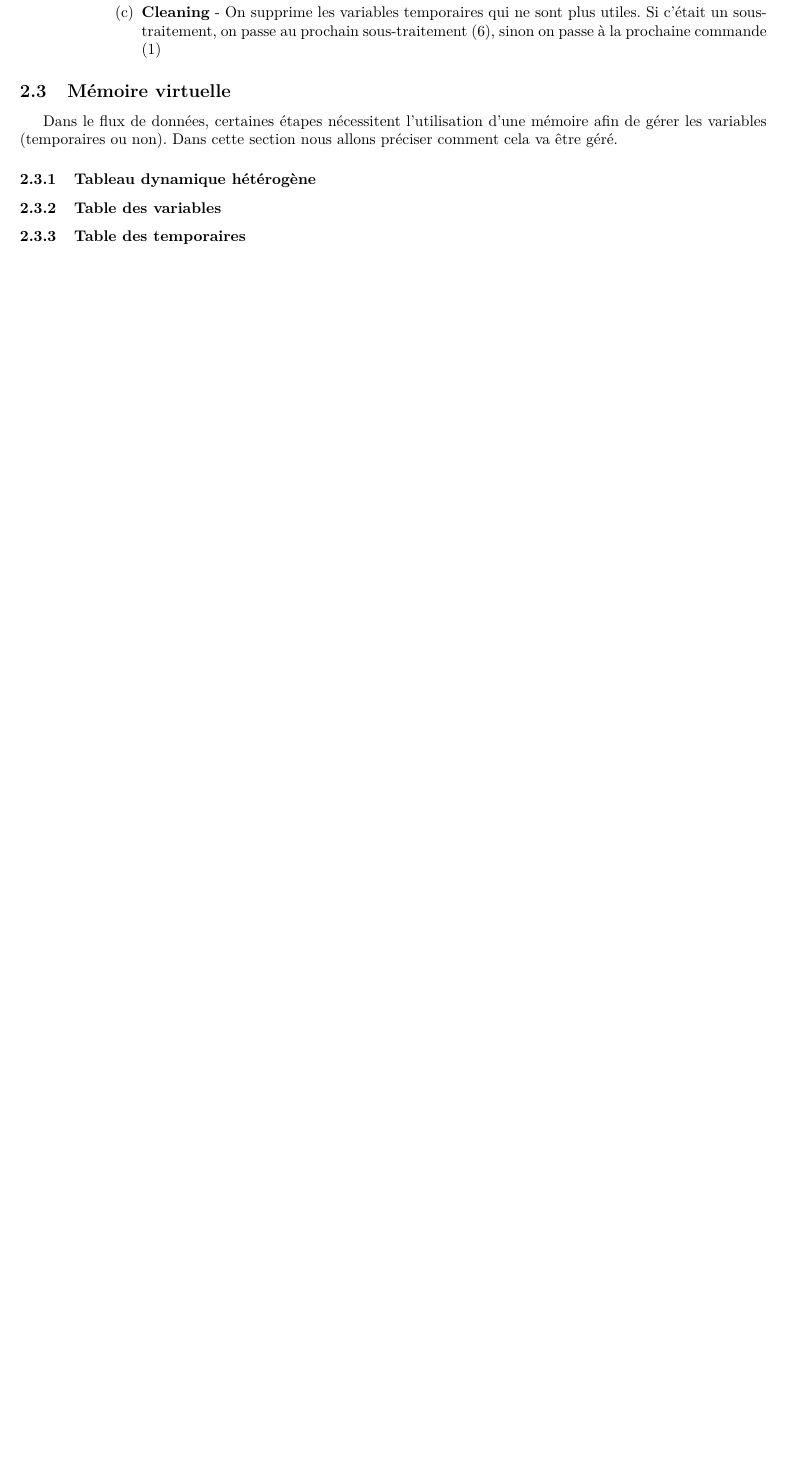
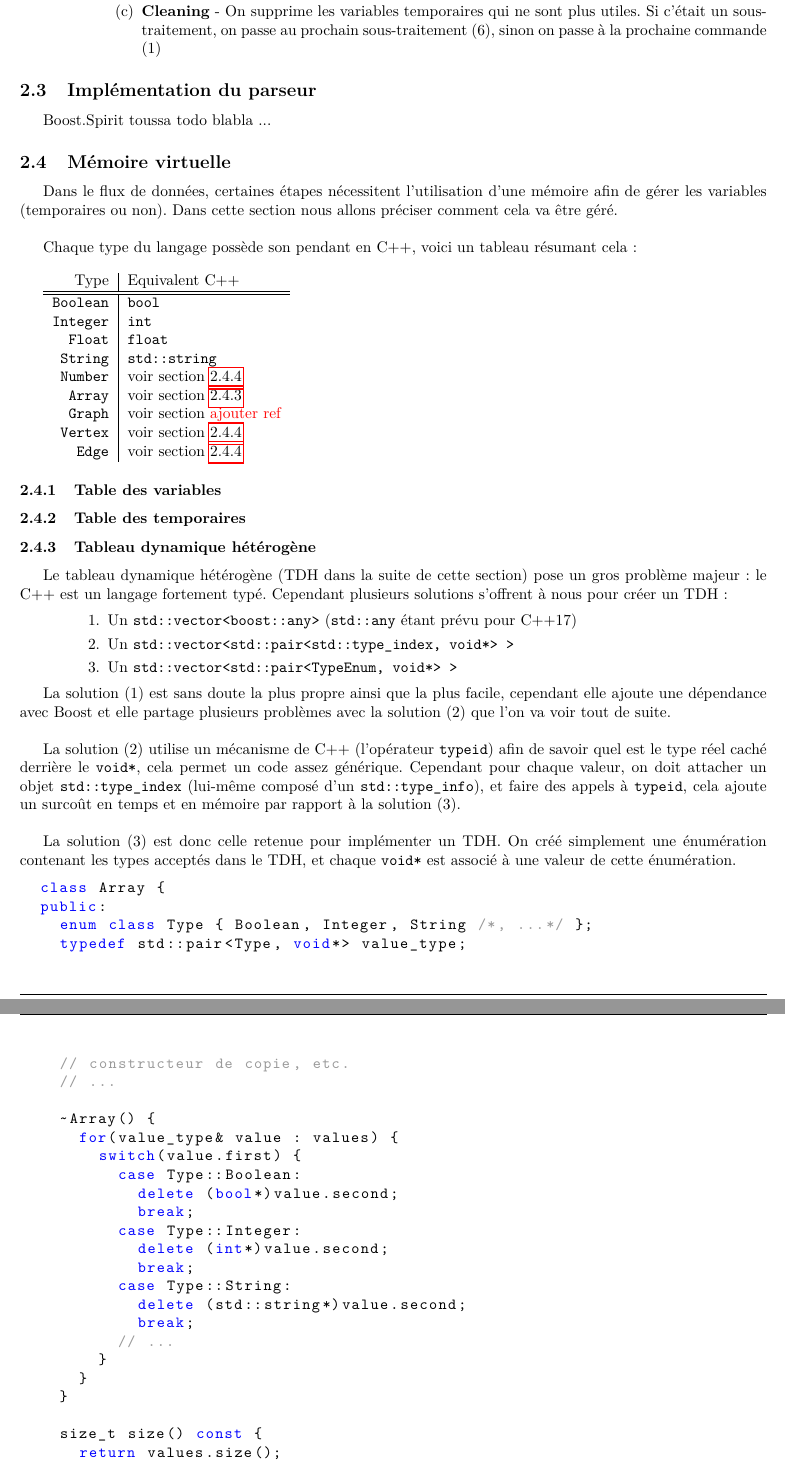
Before and after one commit to chlablak/PRO, a LaTeX document (doc/rapport.tex): part of page 7 of 7 before the commit and two parts of pages 7 and 8 of 9 after it, the two joined at a grey line, cut so that both start at the same text, the shorter picture padded with empty space. Compiled offline with pdfLaTeX.

Commit message:
tableau dynamique heterogene ok

```diff
--- a/doc/rapport.tex
+++ b/doc/rapport.tex
@@ -378,14 +394,76 @@
 				\end{enumerate}
 			\end{enumerate}
 
+		\subsection{Implémentation du parseur}
+			\label{subsec:implementation-du-parseur}
+			Boost.Spirit toussa todo blabla ...
+
 		\subsection{Mémoire virtuelle}
 			\label{subsec:memoire-virtuelle}
-			Dans le flux de données, certaines étapes nécessitent l'utilisation d'une mémoire afin de gérer les variables (temporaires ou non). Dans cette section nous allons préciser comment cela va être géré.
+			Dans le flux de données, certaines étapes nécessitent l'utilisation d'une mémoire afin de gérer les variables (temporaires ou non). Dans cette section nous allons préciser comment cela va être géré.\\
 
-			\subsubsection{Tableau dynamique hétérogène}
+			Chaque type du langage possède son pendant en C++, voici un tableau résumant cela:\\
+
+			\begin{tabular}{r|l}
+				Type & Equivalent C++\\ \hline\hline
+				\texttt{Boolean} & \texttt{bool}\\
+				\texttt{Integer} & \texttt{int}\\
+				\texttt{Float} & \texttt{float}\\
+				\texttt{String} & \texttt{std::string}\\
+				\texttt{Number} & voir section~\ref{subsubsec:number-edge-et-vertex}\\
+				\texttt{Array} & voir section~\ref{subsubsec:tableau-dynamique-heterogene}\\
+				\texttt{Graph} & voir section~\textcolor{red}{ajouter ref}\\
+				\texttt{Vertex} & voir section~\ref{subsubsec:number-edge-et-vertex}\\
+				\texttt{Edge} & voir section~\ref{subsubsec:number-edge-et-vertex}
+			\end{tabular}
 
 			\subsubsection{Table des variables}
 				\label{subsubsec:table-des-variables}
 
 			\subsubsection{Table des temporaires}
 				\label{subsubsec:table-des-temporaires}
+
+			\subsubsection{Tableau dynamique hétérogène}
+				\label{subsubsec:tableau-dynamique-heterogene}
+				Le tableau dynamique hétérogène (TDH dans la suite de cette section) pose un gros problème majeur: le C++ est un langage fortement typé. Cependant plusieurs solutions s'offrent à nous pour créer un TDH:
+
+				\begin{enumerate}
+					\item Un \texttt{std::vector<boost::any>} (\texttt{std::any} étant prévu pour C++17)
+					\item Un \texttt{std::vector<std::pair<std::type\_index, void*> >}
+					\item Un \texttt{std::vector<std::pair<TypeEnum, void*> >}
+				\end{enumerate}
+
+				La solution (1) est sans doute la plus propre ainsi que la plus facile, cependant elle ajoute une dépendance avec Boost et elle partage plusieurs problèmes avec la solution (2) que l'on va voir tout de suite.\\
+
+				La solution (2) utilise un mécanisme de C++ (l'opérateur \texttt{typeid}) afin de savoir quel est le type réel caché derrière le \texttt{void*}, cela permet un code assez générique. Cependant pour chaque valeur, on doit attacher un objet \texttt{std::type\_index} (lui-même composé d'un \texttt{std::type\_info}), et faire des appels à \texttt{typeid}, cela ajoute un surcoût en temps et en mémoire par rapport à la solution (3).\\
+
+				La solution (3) est donc celle retenue pour implémenter un TDH. On créé simplement une énumération contenant les types acceptés dans le TDH, et chaque \texttt{void*} est associé à une valeur de cette énumération.
+
+				\begin{lstlisting}[language=C++]
+					class Array {
+					public:
+						enum class Type { Boolean, Integer, String /*, ...*/ };
+						typedef std::pair<Type, void*> value_type;
+
+						// constructeur de copie, etc.
+						// ...
+
+						~Array() {
+							for(value_type& value : values) {
+								switch(value.first) {
+									case Type::Boolean:
+										delete (bool*)value.second;
+										break;
+									case Type::Integer:
+										delete (int*)value.second;
+										break;
+									case Type::String:
+										delete (std::string*)value.second;
+										break;
+									// ...
+								}
+							}
+						}
+
+						size_t size() const {
+							return values.size();
```
Also changed, not shown: doc/journal_de_travail.tex (+2 -1 lines), doc/rapport.tex (61 more changed lines).
